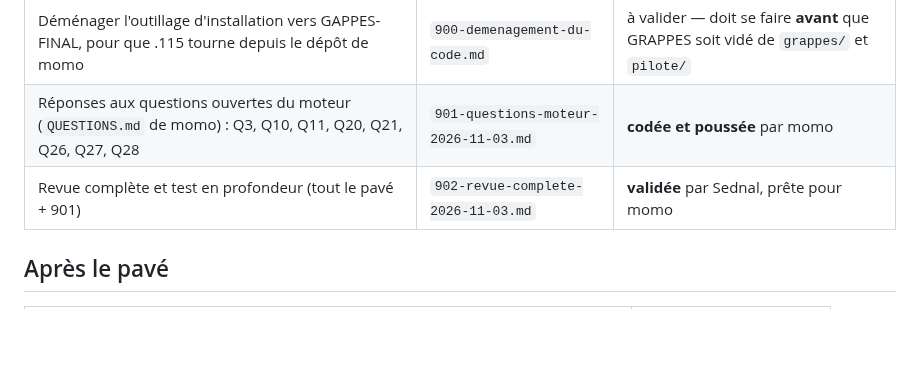
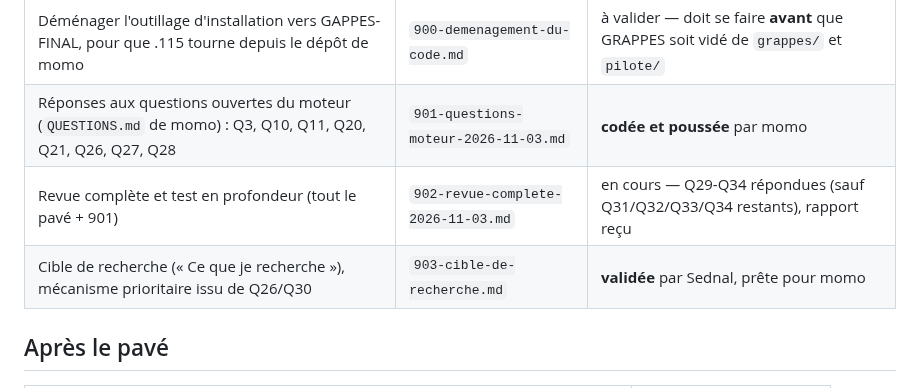
Before and after one commit to NALSED/GRAPPES, a Markdown page: specs/000-INDEX.md, the part around the change. Rendered like a GitHub page; blank space fills up the shorter version.

```diff
--- a/specs/000-INDEX.md
+++ b/specs/000-INDEX.md
@@ -63,7 +63,8 @@ Sednal les a écrites dix fois, une par outil. Elles sont spécifiées une seule
 | :-- | :-- | :-- |
 | Déménager l'outillage d'installation vers GAPPES-FINAL, pour que .115 tourne depuis le dépôt de momo | `900-demenagement-du-code.md` | à valider — doit se faire **avant** que GRAPPES soit vidé de `grappes/` et `pilote/` |
 | Réponses aux questions ouvertes du moteur (`QUESTIONS.md` de momo) : Q3, Q10, Q11, Q20, Q21, Q26, Q27, Q28 | `901-questions-moteur-2026-11-03.md` | **codée et poussée** par momo |
-| Revue complète et test en profondeur (tout le pavé + 901) | `902-revue-complete-2026-11-03.md` | **validée** par Sednal, prête pour momo |
+| Revue complète et test en profondeur (tout le pavé + 901) | `902-revue-complete-2026-11-03.md` | en cours — Q29-Q34 répondues (sauf Q31/Q32/Q33/Q34 restants), rapport reçu |
+| Cible de recherche (« Ce que je recherche »), mécanisme prioritaire issu de Q26/Q30 | `903-cible-de-recherche.md` | **validée** par Sednal, prête pour momo |
 
 ## Après le pavé
 
```
Also changed, not shown: specs/903-cible-de-recherche.md (added, +117 -0 lines).
